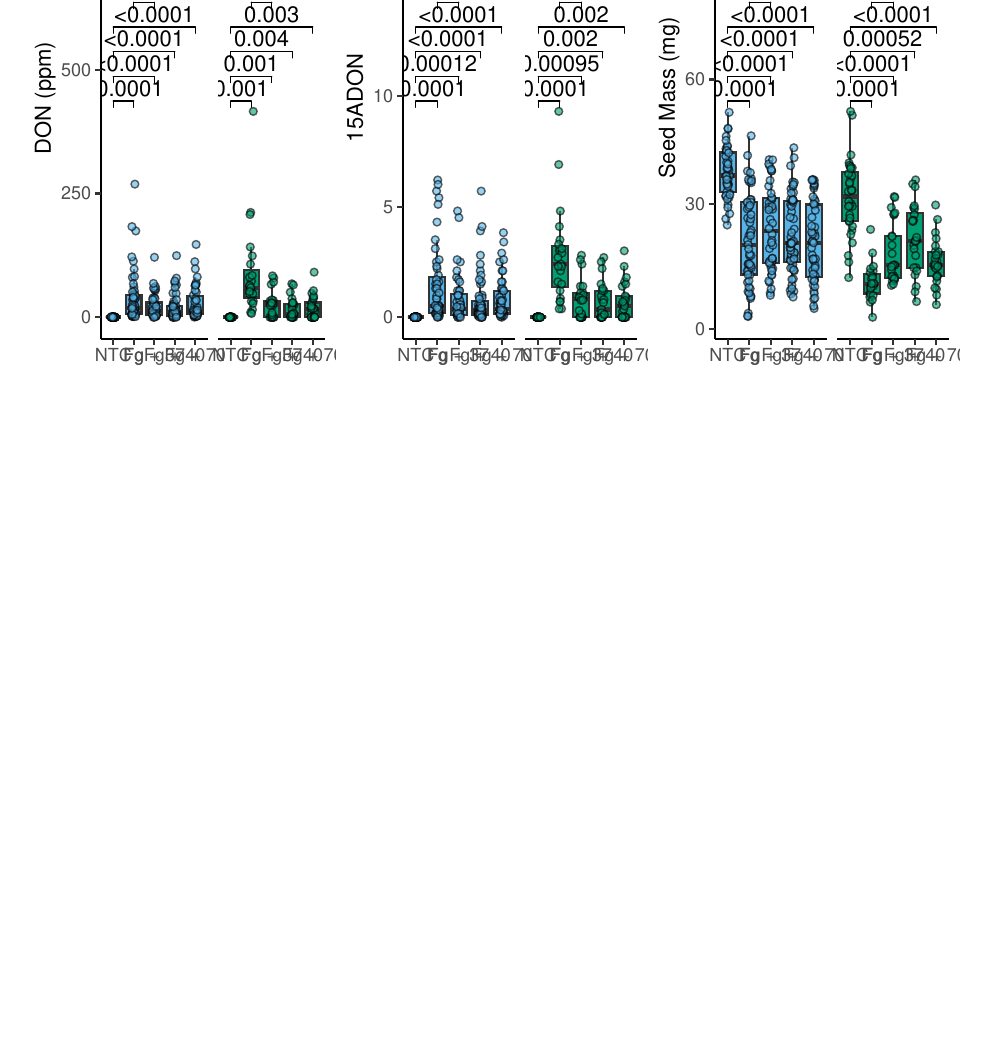
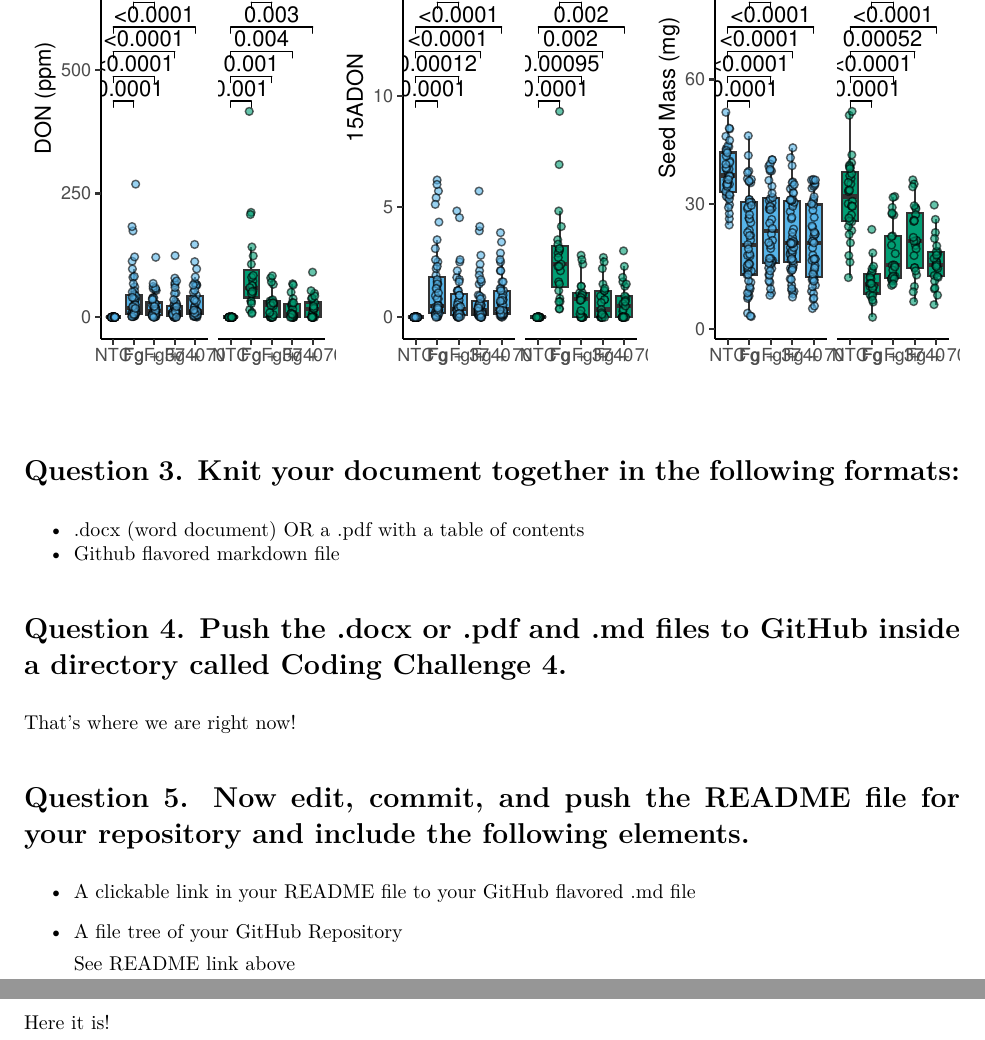
Before and after one commit to emaul2/Coding-Challenge-4, an R Markdown document (codingpractice4.Rmd): part of page 5 of 5 before the commit and two parts of pages 5 and 6 of 6 after it, the two joined at a grey line, cut so that both start at the same text, the shorter picture padded with empty space. The pictures show the output file codingpractice4.pdf that the author committed with the source.

Commit message:
Fine-tuning the assignment

````diff
--- a/codingpractice4.Rmd
+++ b/codingpractice4.Rmd
@@ -3,10 +3,10 @@ title: "codingpractice4"
 author: "Erica Maul"
 date: "2025-02-26"
 output:
-  pdf_document:
-    toc: true
   md_document:
     variant: gfm
+    toc: true
+  pdf_document:
     toc: true
   word_document:
   html_document:
@@ -101,3 +101,23 @@ seedmassplot.stats
 combinedfigure.stats <- ggarrange(DONplot.stats, X15ADONplot.stats, seedmassplot.stats, labels = "AUTO", nrow = 1, ncol = 3, common.legend = T)
 combinedfigure.stats
 ```
+
+# Question 3. Knit your document together in the following formats:
+
+- .docx (word document) OR a [.pdf with a table of contents](codingpractice4.pdf)
+- [Github flavored markdown file](codingpractice4.knit.md)
+
+# Question 4. Push the .docx or .pdf and .md files to GitHub inside a directory called Coding Challenge 4.
+
+  That's where we are right now!
+
+# Question 5. Now edit, commit, and push the README file for your repository and  include the following elements.
+
+- A clickable link in your [README file](README.md) to your GitHub flavored .md file
+- A file tree of your GitHub Repository
+
+  See README link above
+
+# Question 6. Please provide a clickable link to your GitHub
+
+  [Here it is!](https://github.com/emaul2/Coding-Challenge-4.git)
````
Also changed, not shown: README.md, codingpractice4.knit.md (deleted), codingpractice4.md (added), codingpractice4.pdf, codingpractice4_files/figure-gfm/unnamed-chunk-1-1.png (added), codingpractice4_files/figure-gfm/unnamed-chunk-2-1.png (added), codingpractice4_files/figure-gfm/unnamed-chunk-3-1.png (added), codingpractice4_files/figure-gfm/unnamed-chunk-4-1.png (added).
